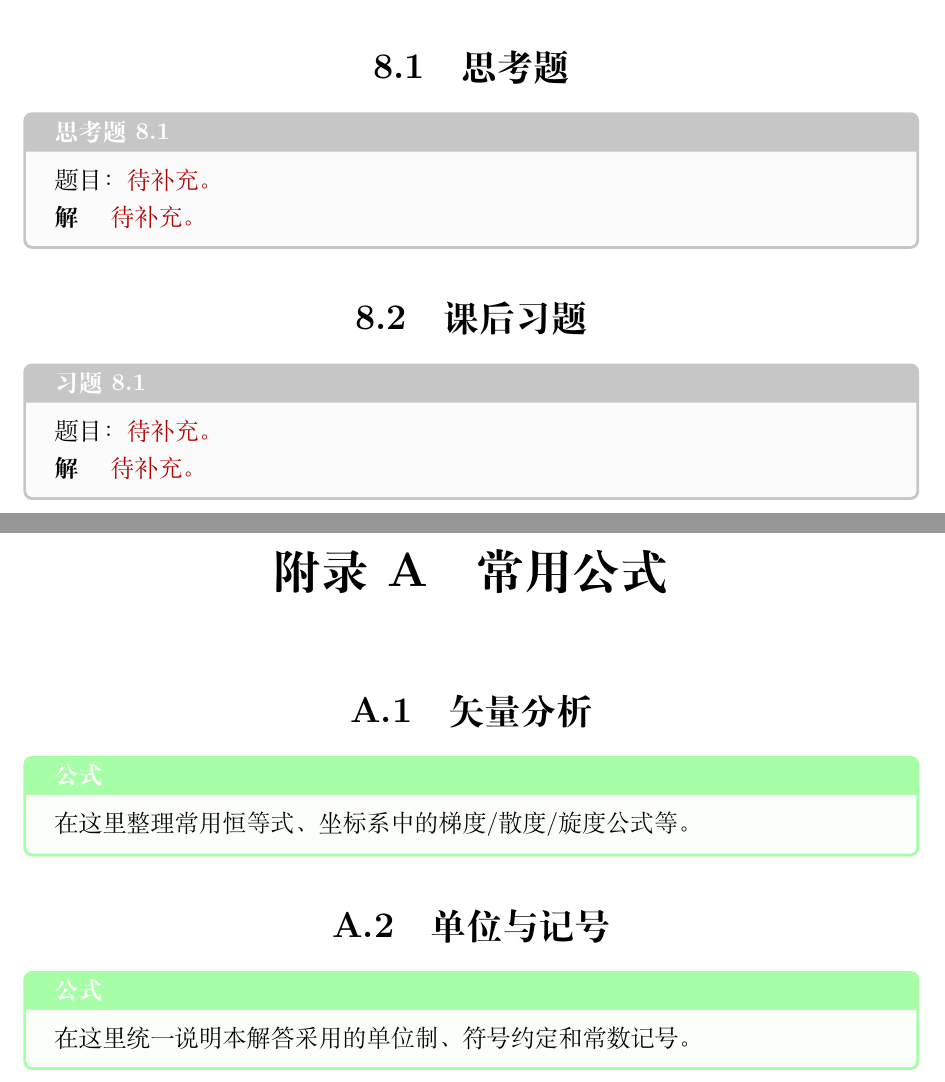
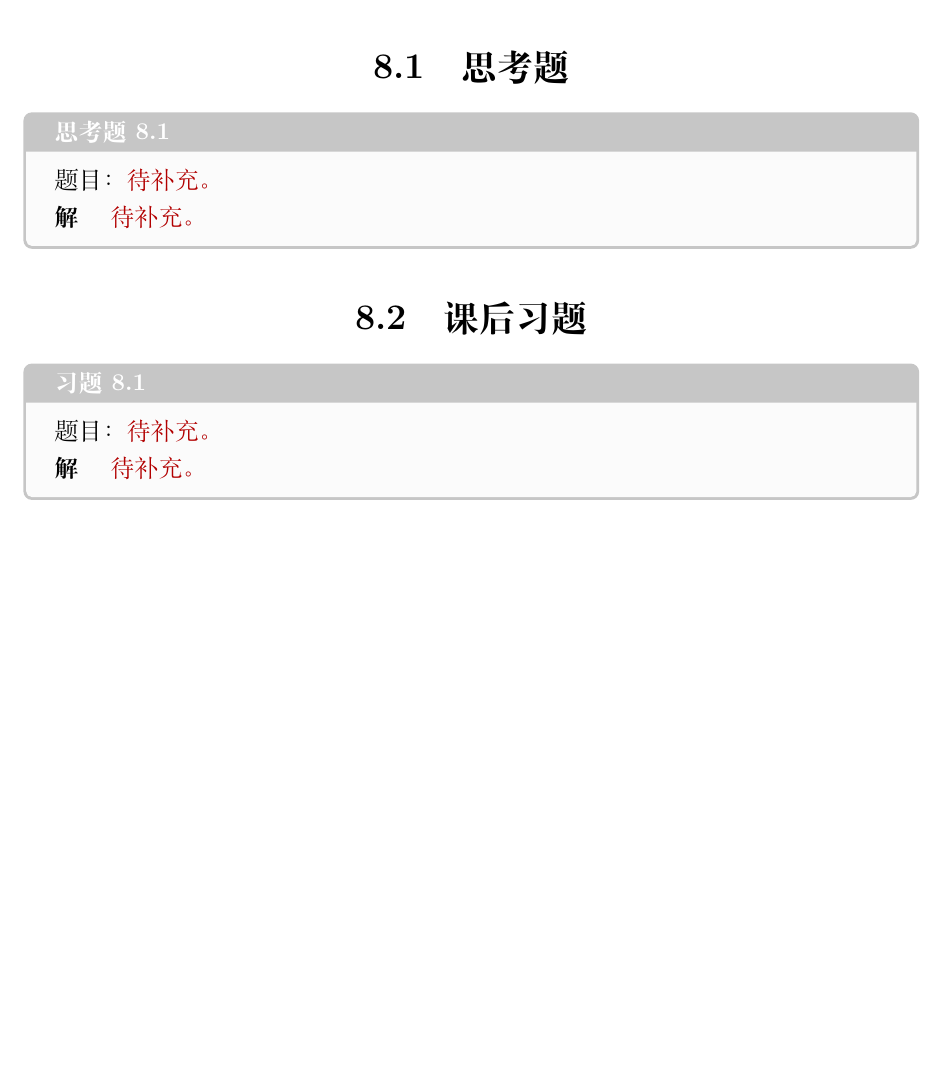
Before and after one commit to 2023011182/modern-electrodynamics-solutions, a LaTeX book (main.tex, which reads preamble/packages.tex): two parts of pages 12 and 13 of 13 before the commit and part of page 10 of 10 after it, the two joined at a grey line, cut so that both start at the same text, the shorter picture padded with empty space. Compiled offline with XeLaTeX.

Commit message:
Remove appendix and blank frontmatter page

```diff
--- a/main.tex
+++ b/main.tex
@@ -1,5 +1,5 @@
 % !TeX program = xelatex
-\documentclass[UTF8,zihao=-4,openany]{ctexbook}
+\documentclass[UTF8,zihao=-4,oneside,openany]{ctexbook}
 
 \input{preamble/packages}
 \input{preamble/commands}
@@ -24,16 +24,4 @@
 \include{chapters/ch07}
 \include{chapters/ch08}
 
-\appendix
-\chapter{常用公式}
-\section{矢量分析}
-\begin{formula}
-  在这里整理常用恒等式、坐标系中的梯度/散度/旋度公式等。
-\end{formula}
-
-\section{单位与记号}
-\begin{formula}
-  在这里统一说明本解答采用的单位制、符号约定和常数记号。
-\end{formula}
-
 \end{document}
--- a/preamble/packages.tex
+++ b/preamble/packages.tex
@@ -15,6 +15,7 @@
   linkcolor=blue!50!black,
   citecolor=blue!50!black,
   urlcolor=blue!50!black,
+  hypertexnames=false,
   pdftitle={电动力学习题解答},
   pdfauthor={}
 }
@@ -26,9 +27,8 @@
 
 \pagestyle{fancy}
 \fancyhf{}
-\fancyhead[LE,RO]{\thepage}
+\fancyhead[R]{\thepage}
 \fancyhead[LO]{\nouppercase{\rightmark}}
-\fancyhead[RE]{\nouppercase{\leftmark}}
 \renewcommand{\headrulewidth}{0.4pt}
 
 \setlist[enumerate,1]{label=(\arabic*),leftmargin=2em,itemsep=0.3em}
```
Also changed, not shown: main.pdf.
